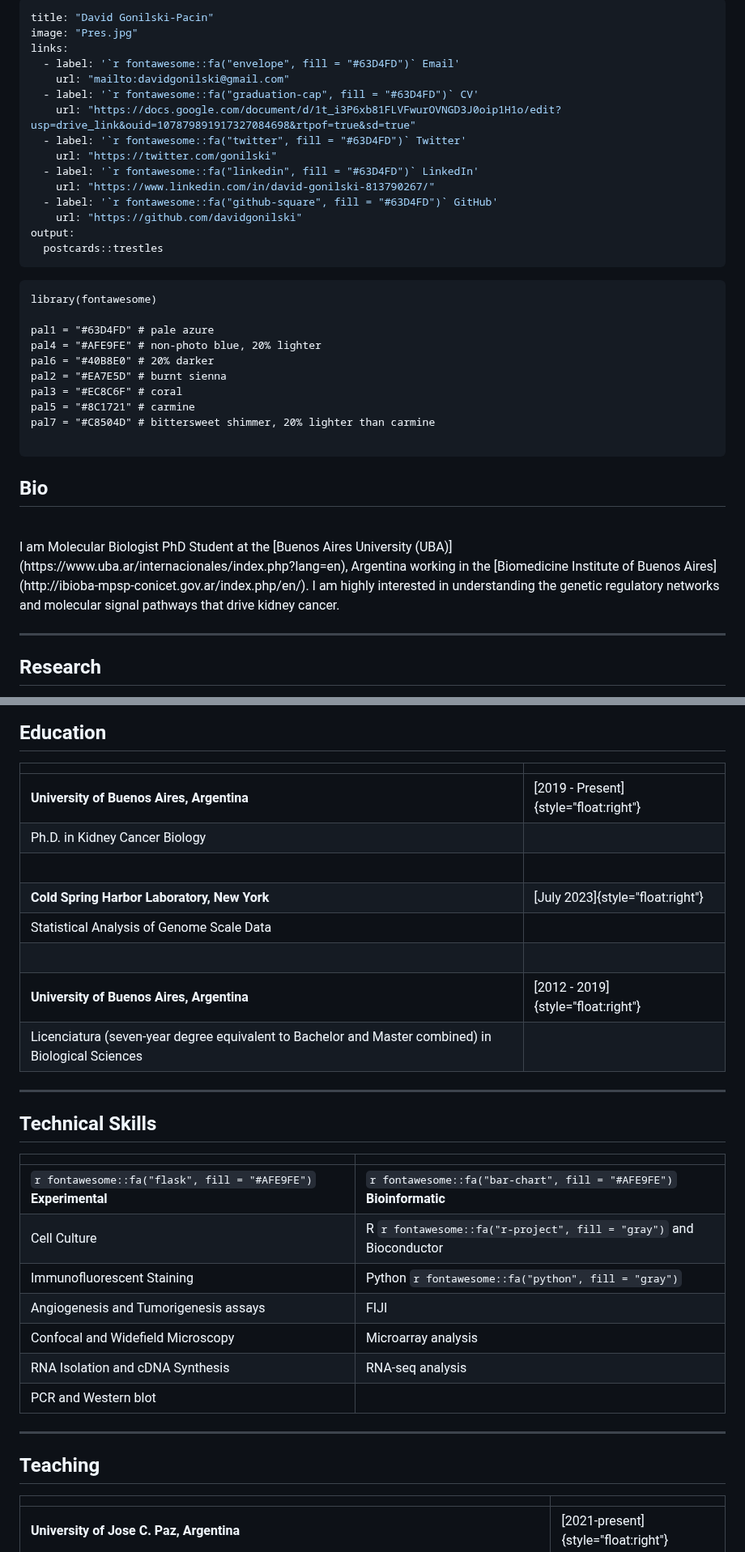
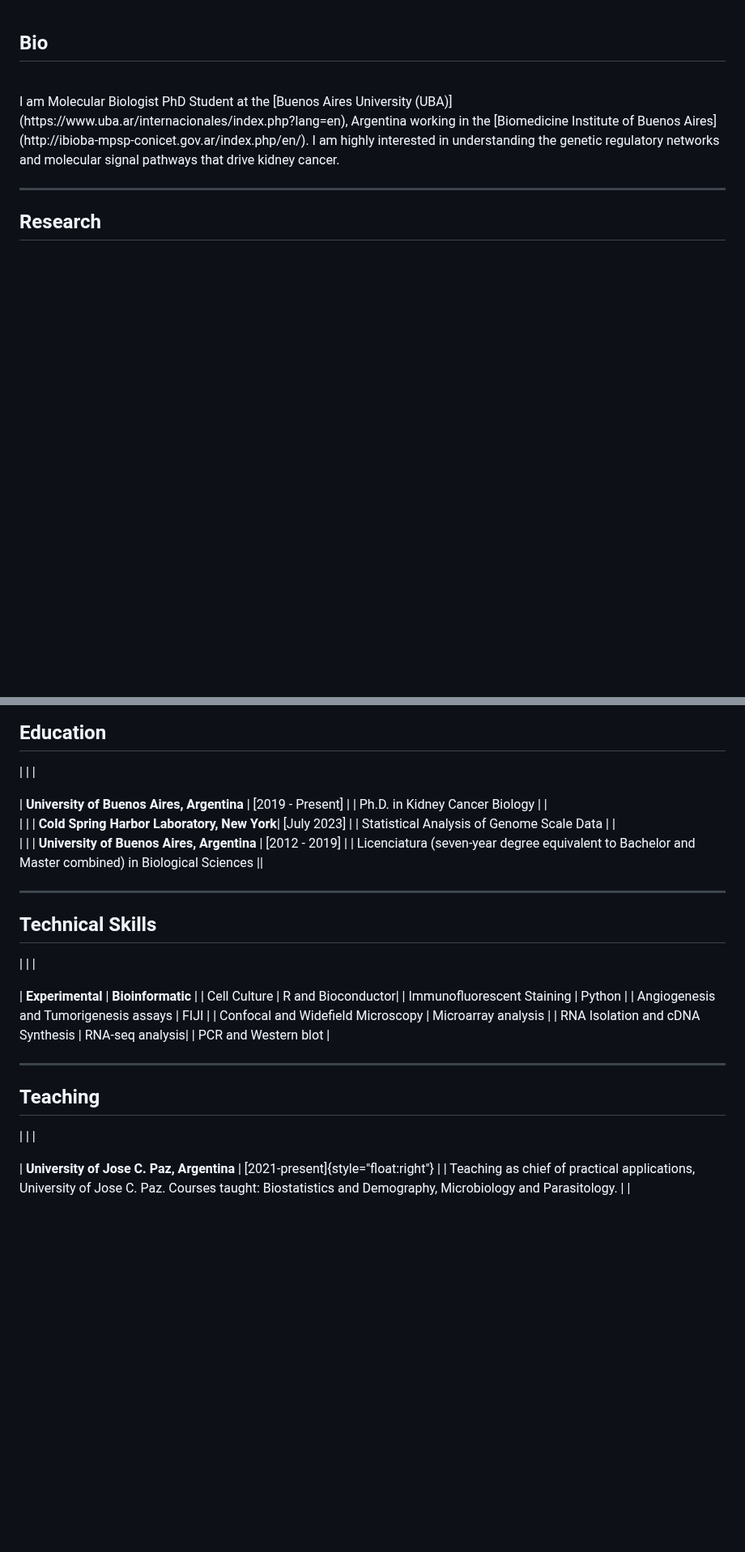
Before and after one commit to davidgonilski/davidgonilski-pacin.github.io, a Markdown page: README.md, 2 parts joined by grey strips. Shown at 81% size. Rendered like a GitHub page; blank space fills up the shorter version.

````diff
--- a/README.md
+++ b/README.md
@@ -1,34 +1,3 @@
----
-title: "David Gonilski-Pacin"
-image: "Pres.jpg"
-links:
-  - label: '`r fontawesome::fa("envelope", fill = "#63D4FD")` Email'
-    url: "mailto:davidgonilski@gmail.com"
-  - label: '`r fontawesome::fa("graduation-cap", fill = "#63D4FD")` CV'
-    url: "https://docs.google.com/document/d/1t_i3P6xb81FLVFwurOVNGD3J0oip1H1o/edit?usp=drive_link&ouid=107879891917327084698&rtpof=true&sd=true"
-  - label: '`r fontawesome::fa("twitter", fill = "#63D4FD")` Twitter'
-    url: "https://twitter.com/gonilski"
-  - label: '`r fontawesome::fa("linkedin", fill = "#63D4FD")` LinkedIn'
-    url: "https://www.linkedin.com/in/david-gonilski-813790267/"
-  - label: '`r fontawesome::fa("github-square", fill = "#63D4FD")` GitHub'
-    url: "https://github.com/davidgonilski"
-output:
-  postcards::trestles
----
-
-```{r load_packages, message = FALSE, warning=FALSE, include=FALSE}
-library(fontawesome)
-
-pal1 = "#63D4FD" # pale azure
-pal4 = "#AFE9FE" # non-photo blue, 20% lighter
-pal6 = "#40B8E0" # 20% darker
-pal2 = "#EA7E5D" # burnt sienna
-pal3 = "#EC8C6F" # coral
-pal5 = "#8C1721" # carmine
-pal7 = "#C8504D" # bittersweet shimmer, 20% lighter than carmine
-
-```
-
 ## <span style="color:  #63D4FD;"> Bio</span>
 <br>
   I am Molecular Biologist PhD Student at the [Buenos Aires University (UBA)](https://www.uba.ar/internacionales/index.php?lang=en), Argentina working in the [Biomedicine Institute of Buenos Aires](http://ibioba-mpsp-conicet.gov.ar/index.php/en/). I am highly interested in understanding the genetic regulatory networks and molecular signal pathways that drive kidney cancer.
@@ -43,14 +12,14 @@ The main aim of my study is to understand the mechanisms behind tumorigenesis an
 ## <span style="color:  #63D4FD;"> Education</span>
 
 |  |  |
-|:--------------------------------------------------|:----------------|
-| **<span style="color:  #63D4FD;"> University of Buenos Aires, Argentina</span>** | [2019 - Present]{style="float:right"} |
+
+| **<span style="color:  #63D4FD;"> University of Buenos Aires, Argentina</span>** | [2019 - Present] |
 | Ph.D. in Kidney Cancer Biology |
 |<br>|   |
-| **<span style="color:  #63D4FD;"> Cold Spring Harbor Laboratory, New York</span>**| [July 2023]{style="float:right"} |
+| **<span style="color:  #63D4FD;"> Cold Spring Harbor Laboratory, New York</span>**| [July 2023] |
 | Statistical Analysis of Genome Scale Data |
 |<br>|   |
-| **<span style="color:  #63D4FD;"> University of Buenos Aires, Argentina</span>** | [2012 - 2019]{style="float:right"} |
+| **<span style="color:  #63D4FD;"> University of Buenos Aires, Argentina</span>** | [2012 - 2019] |
 | Licenciatura (seven-year degree equivalent to Bachelor and Master combined) in Biological Sciences ||
 
 ---
@@ -58,10 +27,10 @@ The main aim of my study is to understand the mechanisms behind tumorigenesis an
 ## <span style="color:  #63D4FD;"> Technical Skills</span>
 
 |  |  |
-|:------------------------------------------------|:--------------------|
-| `r fontawesome::fa("flask", fill = "#AFE9FE")` **Experimental**  | `r fontawesome::fa("bar-chart", fill = "#AFE9FE")` **Bioinformatic** |
-| Cell Culture | R `r fontawesome::fa("r-project", fill = "gray")` and Bioconductor|
-| Immunofluorescent Staining | Python `r fontawesome::fa("python", fill = "gray")`|
+
+| **Experimental**  |  **Bioinformatic** |
+| Cell Culture | R and Bioconductor|
+| Immunofluorescent Staining | Python |
 | Angiogenesis and Tumorigenesis assays | FIJI |
 | Confocal and Widefield Microscopy | Microarray analysis |
 | RNA Isolation and cDNA Synthesis | RNA-seq analysis|
@@ -72,7 +41,7 @@ The main aim of my study is to understand the mechanisms behind tumorigenesis an
 ## <span style="color:  #63D4FD;"> Teaching</span>
 
 |  |  |
-|:--------------------------------------------------|:----------------|
+
 | **<span style="color:  #63D4FD;"> University of Jose C. Paz, Argentina</span>** | [2021-present]{style="float:right"} |
 | Teaching as chief of practical applications, University of Jose C. Paz. Courses taught: Biostatistics and Demography, Microbiology and Parasitology. |
 |<br>|   |
````
